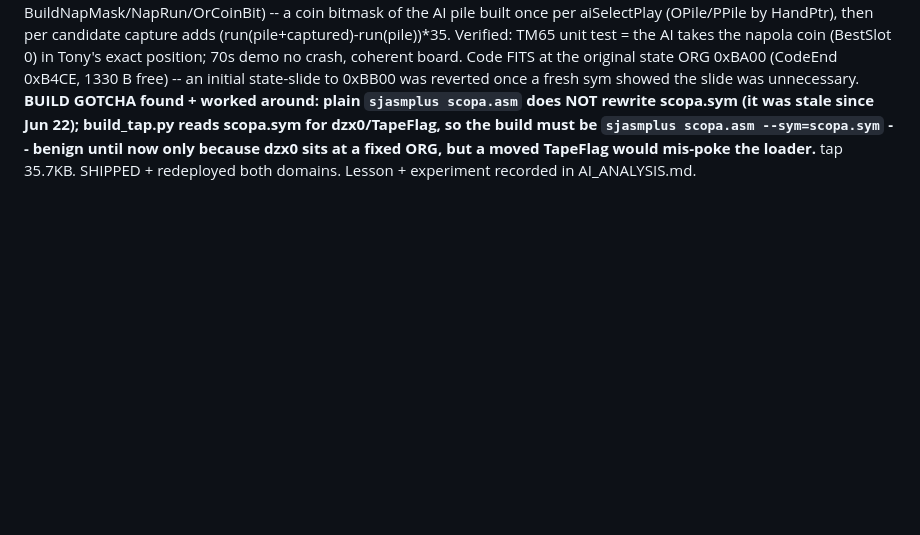
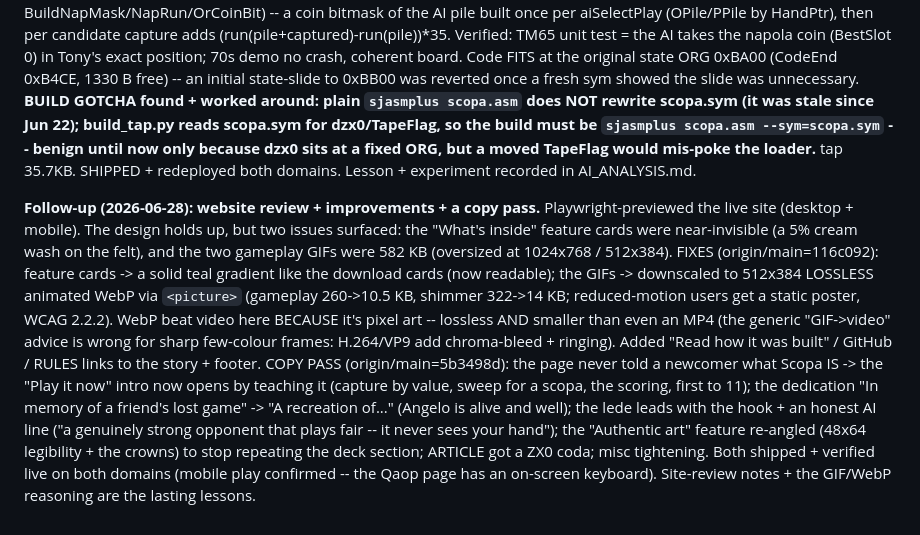
Before and after one commit to tonygillett136/scopa-spectrum, a Markdown page: DEVLOG.md, the part around the change. Drawn GitHub-style; blank space fills up the shorter version.

Commit message:
DEVLOG: log the website review + improvements + copy pass (were shipped unlogged)
Co-Authored-By: Claude Opus 4.8 <noreply@anthropic.com>

```diff
--- a/DEVLOG.md
+++ b/DEVLOG.md
@@ -1307,3 +1307,20 @@ Jun 22); build_tap.py reads scopa.sym for dzx0/TapeFlag, so the build must be
 `sjasmplus scopa.asm --sym=scopa.sym` -- benign until now only because dzx0 sits at a fixed ORG, but a
 moved TapeFlag would mis-poke the loader.** tap 35.7KB. SHIPPED + redeployed both domains. Lesson +
 experiment recorded in AI_ANALYSIS.md.
+
+**Follow-up (2026-06-28): website review + improvements + a copy pass.** Playwright-previewed the live
+site (desktop + mobile). The design holds up, but two issues surfaced: the "What's inside" feature cards
+were near-invisible (a 5% cream wash on the felt), and the two gameplay GIFs were 582 KB (oversized at
+1024x768 / 512x384). FIXES (origin/main=116c092): feature cards -> a solid teal gradient like the download
+cards (now readable); the GIFs -> downscaled to 512x384 LOSSLESS animated WebP via `<picture>` (gameplay
+260->10.5 KB, shimmer 322->14 KB; reduced-motion users get a static poster, WCAG 2.2.2). WebP beat video
+here BECAUSE it's pixel art -- lossless AND smaller than even an MP4 (the generic "GIF->video" advice is
+wrong for sharp few-colour frames: H.264/VP9 add chroma-bleed + ringing). Added "Read how it was built" /
+GitHub / RULES links to the story + footer. COPY PASS (origin/main=5b3498d): the page never told a
+newcomer what Scopa IS -> the "Play it now" intro now opens by teaching it (capture by value, sweep for a
+scopa, the scoring, first to 11); the dedication "In memory of a friend's lost game" -> "A recreation
+of..." (Angelo is alive and well); the lede leads with the hook + an honest AI line ("a genuinely strong
+opponent that plays fair -- it never sees your hand"); the "Authentic art" feature re-angled (48x64
+legibility + the crowns) to stop repeating the deck section; ARTICLE got a ZX0 coda; misc tightening. Both
+shipped + verified live on both domains (mobile play confirmed -- the Qaop page has an on-screen keyboard).
+Site-review notes + the GIF/WebP reasoning are the lasting lessons.
```
